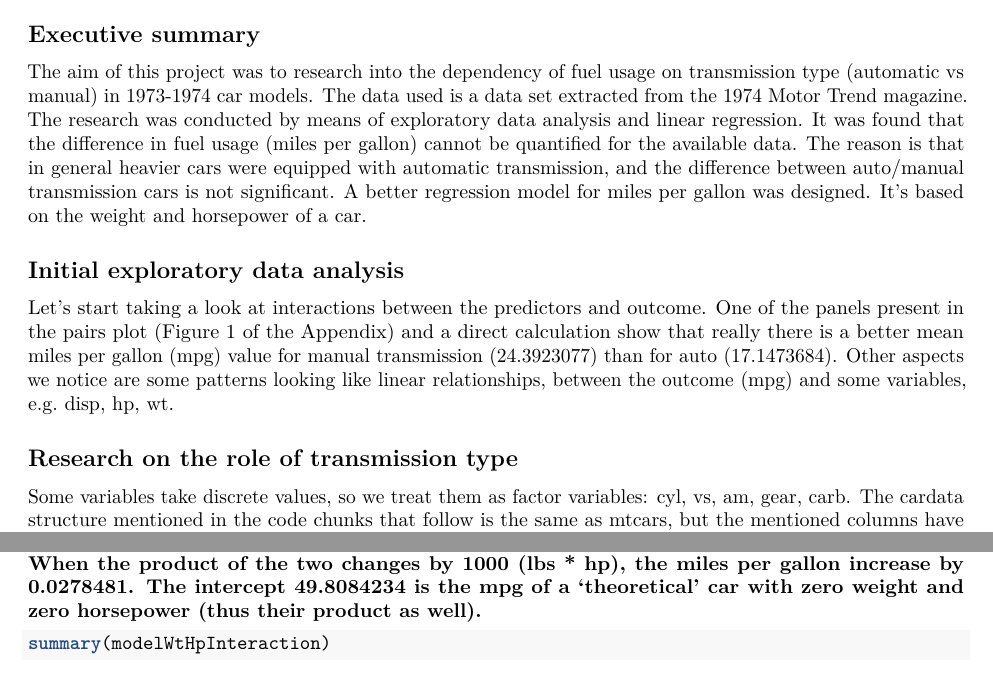
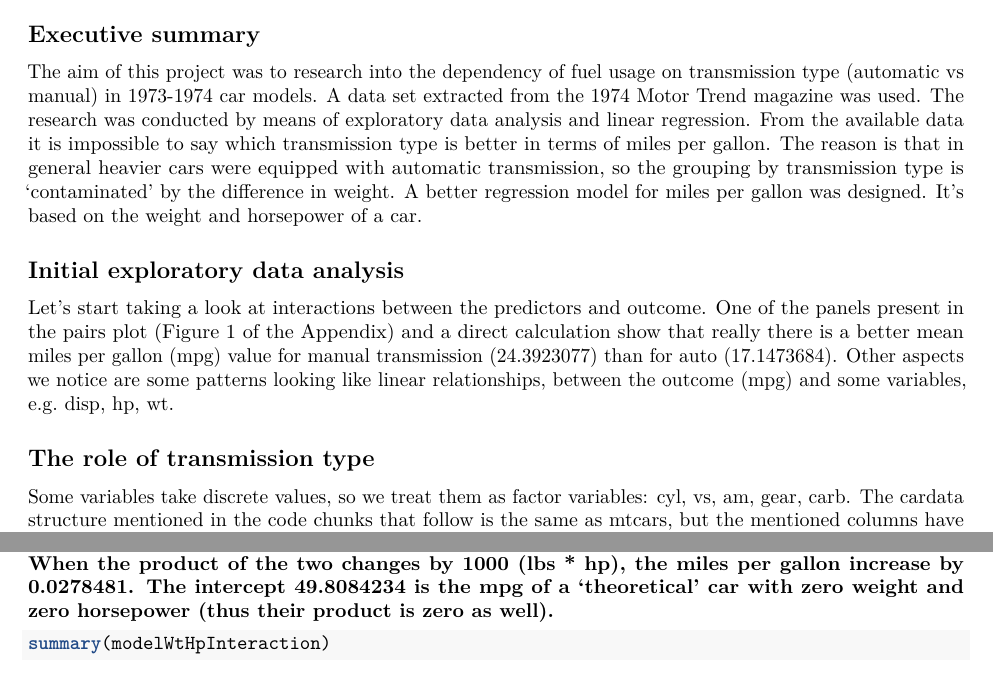
Before and after one commit to ivanlis/course07week4project, an R Markdown document (report.Rmd): two parts of pages 1 and 2 of 4, joined at a grey line, cut so that both start at the same text. Rendered offline with R 4.5, knitr and Pandoc, then LaTeX, with nearby package versions.

Commit message:
Edit the executive summary and some explanations.

````diff
--- a/report.Rmd
+++ b/report.Rmd
@@ -14,13 +14,13 @@ knitr::opts_chunk$set(echo = TRUE)
 
 The aim of this project was to research into the dependency of fuel usage on
 transmission type (automatic vs manual) in 1973-1974 car models.
-The data used is a data set extracted from the 1974 Motor Trend magazine.
+A data set extracted from the 1974 Motor Trend magazine was used.
 The research was conducted by means of exploratory data analysis and linear
-regression. It was found that the difference in fuel usage (miles per gallon)
-cannot be quantified for the available data. The reason is that in general
-heavier cars were equipped with automatic transmission, and the difference
-between auto/manual transmission cars is not significant. A better regression
-model for miles per gallon was designed. It's based on the weight and
+regression. From the available data it is impossible to say which transmission
+type is better in terms of miles per gallon. The reason is that in general
+heavier cars were equipped with automatic transmission, so the grouping
+by transmission type is 'contaminated' by the difference in weight. A better
+regression model for miles per gallon was designed. It's based on the weight and
 horsepower of a car.
 
 
@@ -46,7 +46,7 @@ calculation show that really there is a better mean miles per gallon (mpg)
 value for manual transmission (`r meanManual`) than for auto (`r meanAuto`). Other aspects we notice are some patterns looking like linear relationships,
 between the outcome (mpg) and some variables, e.g. disp, hp, wt.
 
-## Research on the role of transmission type
+## The role of transmission type
 
 Some variables take discrete values, so we treat them as factor variables:
 cyl, vs, am, gear, carb. The cardata structure mentioned in the code chunks
@@ -102,7 +102,7 @@ powerful, its miles per gallon change by `r modelWtHpInteraction$coefficients[3]
 (decrease). When the product of the two changes by 1000 (lbs * hp), the miles
 per gallon increase by `r modelWtHpInteraction$coefficients[4]`. The intercept
 `r modelWtHpInteraction$coefficients[1]` is the mpg of a 'theoretical' car
-with zero weight and zero horsepower (thus their product as well).__
+with zero weight and zero horsepower (thus their product is zero as well).__
 
 ```{r}
 summary(modelWtHpInteraction)
````
Also changed, not shown: report.Rmd (2 more changed lines).
